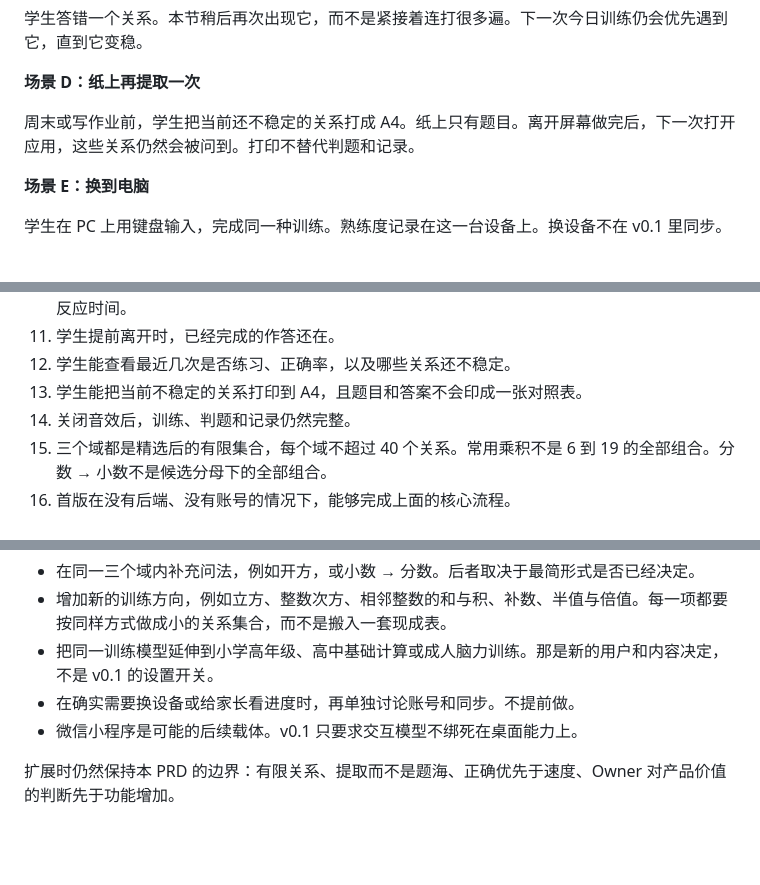
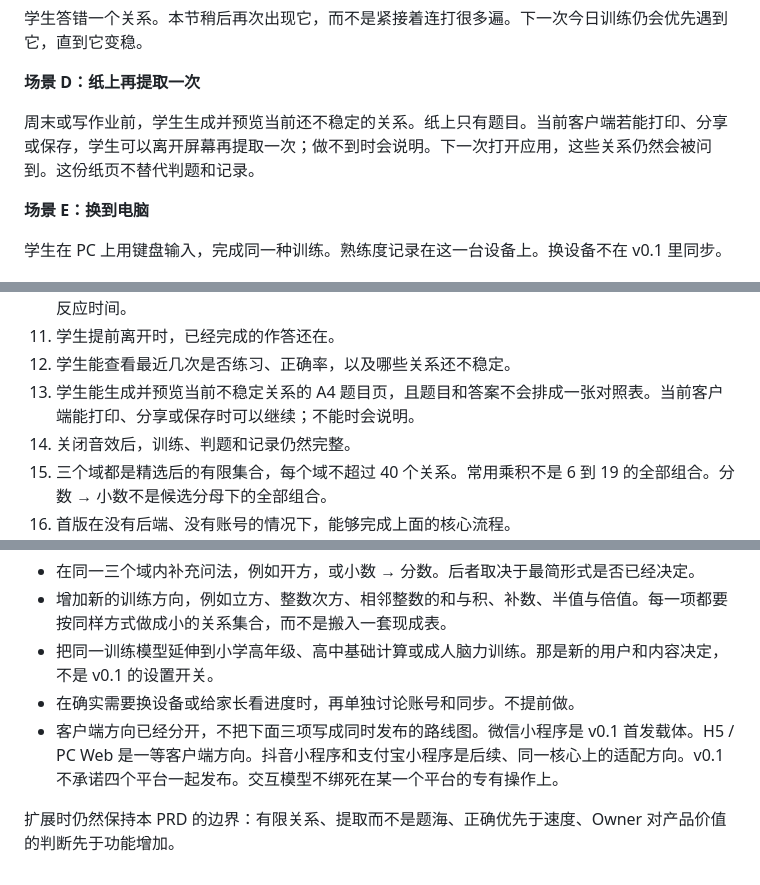
Before and after one commit to mathes821024/number-sense-lab, a Markdown page: docs/product/01_prd.md, 3 parts joined by grey strips. Rendered like a GitHub page; blank space fills up the shorter version.

```diff
--- a/docs/product/01_prd.md
+++ b/docs/product/01_prd.md
@@ -110,7 +110,7 @@ Owner 需要：
 
 **场景 D：纸上再提取一次**
 
-周末或写作业前，学生把当前还不稳定的关系打成 A4。纸上只有题目。离开屏幕做完后，下一次打开应用，这些关系仍然会被问到。打印不替代判题和记录。
+周末或写作业前，学生生成并预览当前还不稳定的关系。纸上只有题目。当前客户端若能打印、分享或保存，学生可以离开屏幕再提取一次；做不到时会说明。下一次打开应用，这些关系仍然会被问到。这份纸页不替代判题和记录。
 
 **场景 E：换到电脑**
 
@@ -425,7 +439,7 @@ Owner 和后续 UX、UI、技术角色可以用下面这些标准判断首版是
 10. 学生结束时能看到这次的正确率，以及和自己有关的稳定情况；看不到别的学生，也看不到原始反应时间。
 11. 学生提前离开时，已经完成的作答还在。
 12. 学生能查看最近几次是否练习、正确率，以及哪些关系还不稳定。
-13. 学生能把当前不稳定的关系打印到 A4，且题目和答案不会印成一张对照表。
+13. 学生能生成并预览当前不稳定关系的 A4 题目页，且题目和答案不会排成一张对照表。当前客户端能打印、分享或保存时可以继续；不能时会说明。
 14. 关闭音效后，训练、判题和记录仍然完整。
 15. 三个域都是精选后的有限集合，每个域不超过 40 个关系。常用乘积不是 6 到 19 的全部组合。分数 → 小数不是候选分母下的全部组合。
 16. 首版在没有后端、没有账号的情况下，能够完成上面的核心流程。
@@ -439,6 +453,6 @@ Owner 和后续 UX、UI、技术角色可以用下面这些标准判断首版是
 - 增加新的训练方向，例如立方、整数次方、相邻整数的和与积、补数、半值与倍值。每一项都要按同样方式做成小的关系集合，而不是搬入一套现成表。
 - 把同一训练模型延伸到小学高年级、高中基础计算或成人脑力训练。那是新的用户和内容决定，不是 v0.1 的设置开关。
 - 在确实需要换设备或给家长看进度时，再单独讨论账号和同步。不提前做。
-- 微信小程序是可能的后续载体。v0.1 只要求交互模型不绑死在桌面能力上。
+- 客户端方向已经分开，不把下面三项写成同时发布的路线图。微信小程序是 v0.1 首发载体。H5 / PC Web 是一等客户端方向。抖音小程序和支付宝小程序是后续、同一核心上的适配方向。v0.1 不承诺四个平台一起发布。交互模型不绑死在某一个平台的专有操作上。
 
 扩展时仍然保持本 PRD 的边界：有限关系、提取而不是题海、正确优先于速度、Owner 对产品价值的判断先于功能增加。
```
Also changed, not shown: other parts of docs/product/01_prd.md (+23 -9 lines), docs/architecture/00_multi_client_direction.md (+7 -8 lines), docs/decisions/01_delivery_platform.md (+1 -1 lines).
